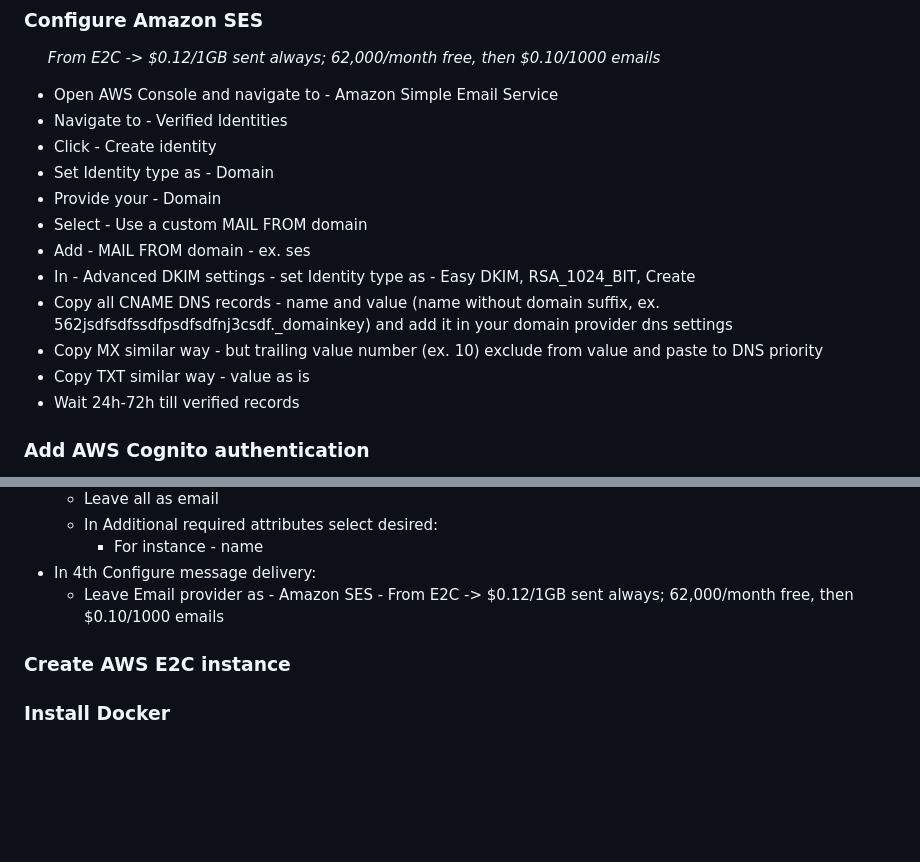
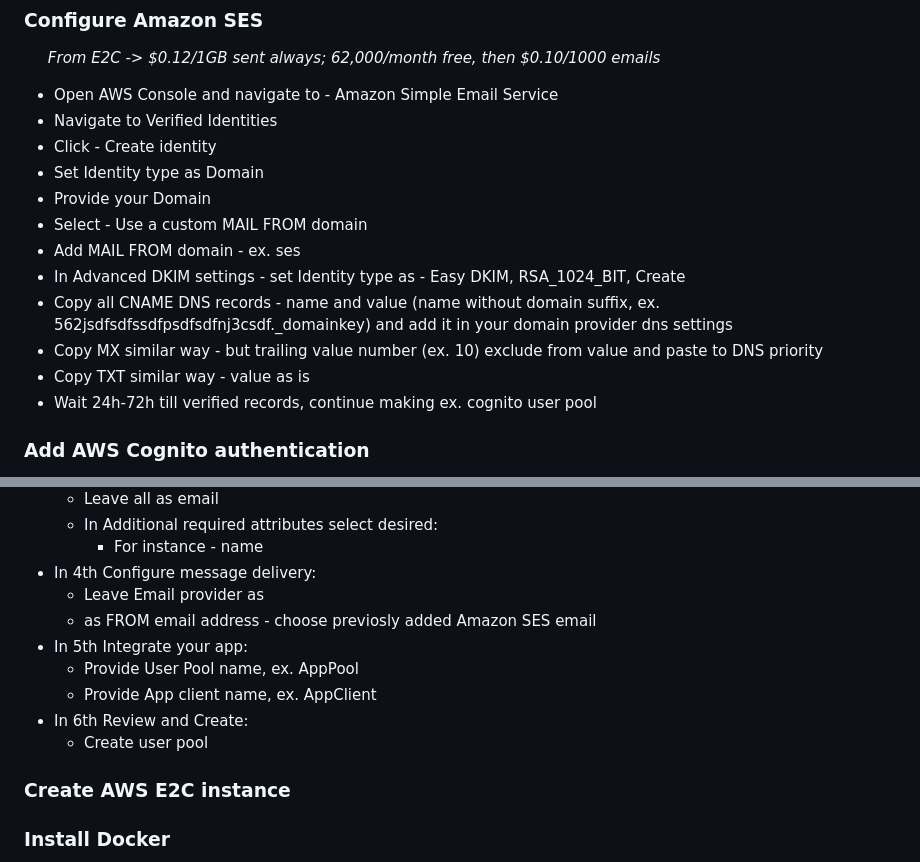
Before and after one commit to drlsn/blazor-app-template, a Markdown page: README.md, 2 parts joined by grey strips. Drawn GitHub-style; blank space fills up the shorter version.

```diff
--- a/README.md
+++ b/README.md
@@ -33,17 +33,17 @@ py build.py Dockerfile-app-bs user/app-bs:0.0.1
 &nbsp;&nbsp;&nbsp;&nbsp; *From E2C -> $0.12/1GB sent always; 62,000/month free, then $0.10/1000 emails*
 
 - Open AWS Console and navigate to - Amazon Simple Email Service
-- Navigate to - Verified Identities
+- Navigate to Verified Identities
 - Click - Create identity
-- Set Identity type as - Domain
-- Provide your - Domain
+- Set Identity type as Domain
+- Provide your Domain
 - Select - Use a custom MAIL FROM domain
-- Add - MAIL FROM domain - ex. ses
-- In - Advanced DKIM settings - set Identity type as - Easy DKIM, RSA_1024_BIT, Create
+- Add MAIL FROM domain - ex. ses
+- In Advanced DKIM settings - set Identity type as - Easy DKIM, RSA_1024_BIT, Create
 - Copy all CNAME DNS records - name and value (name without domain suffix, ex. 562jsdfsdfssdfpsdfsdfnj3csdf._domainkey) and add it in your domain provider dns settings
 - Copy MX similar way - but trailing value number (ex. 10) exclude from value and paste to DNS priority
 - Copy TXT similar way - value as is
-- Wait 24h-72h till verified records
+- Wait 24h-72h till verified records, continue making ex. cognito user pool
 
 ### Add AWS Cognito authentication
 
@@ -62,7 +62,14 @@ py build.py Dockerfile-app-bs user/app-bs:0.0.1
   - In Additional required attributes select desired:
     - For instance - name
 - In 4th Configure message delivery:
-  - Leave Email provider as - Amazon SES - From E2C -> $0.12/1GB sent always; 62,000/month free, then $0.10/1000 emails
+  - Leave Email provider as
+  - as FROM email address - choose previosly added Amazon SES email
+- In 5th Integrate your app:
+  - Provide User Pool name, ex. AppPool
+  - Provide App client name, ex. AppClient
+- In 6th Review and Create:
+  - Create user pool
+
 ### Create AWS E2C instance
 ### Install Docker
 ### Add elastic IP
```
